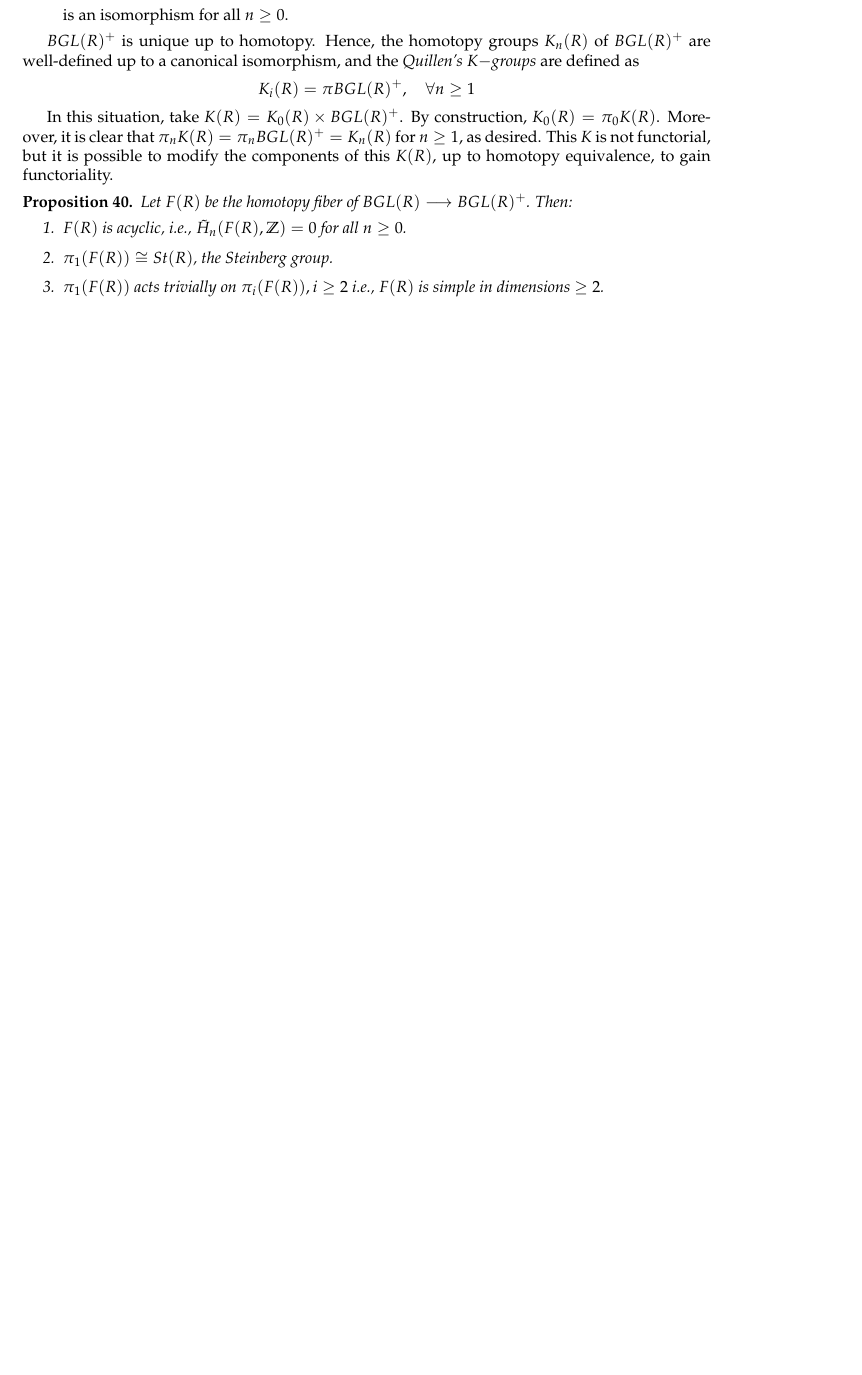
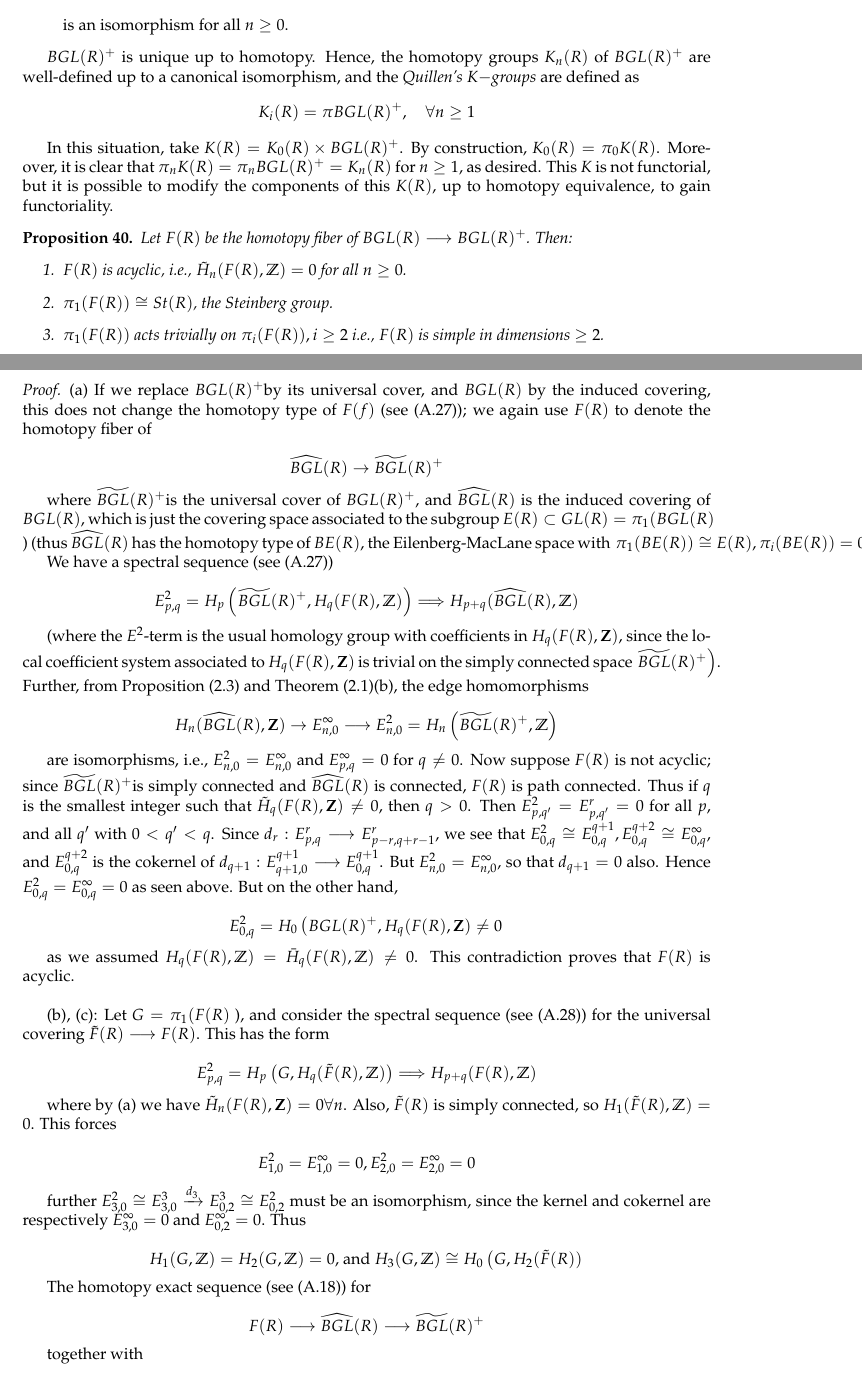
Before and after one commit to entropy-friend/phd-studies-repo, a LaTeX thesis (notas/phdstudies.tex, which reads notas/ktheory.tex): part of page 77 of 95 before the commit and two parts of pages 77 and 78 of 96 after it, the two joined at a grey line, cut so that both start at the same text, the shorter picture padded with empty space. The pictures show the PDF file notas/phdstudies.pdf that the author committed with the source.

Commit message:
pre volodin

```diff
--- a/notas/ktheory.tex
+++ b/notas/ktheory.tex
@@ -189,3 +189,56 @@ This $K$ is not functorial, but it is possible to modify the components of this
     \end{enumerate}
 \end{prop}
 
+\begin{proof}
+(a) If we replace $B G L(R)^{+}$by its universal cover, and $B G L(R)$ by the induced covering, this does not change the homotopy type of $F(f)$ (see (A.27)); we again use $F(R)$ to denote the homotopy fiber of
+
+    $$
+    \widehat{B G L}(R) \rightarrow \widetilde{B G L}(R)^{+}
+    $$
+
+    where $\widetilde{B G L}(R)^{+}$is the universal cover of $B G L(R)^{+}$, and $\widehat{B G L}(R)$ is the induced covering of $B G L(R)$, which is just the covering space associated to the subgroup $E(R) \subset G L(R)=\pi_1(B G L(R)$ ) (thus $\widehat{B G L}(R)$ has the homotopy type of $B E(R)$, the Eilenberg-MacLane space with $\left.\pi_1(B E(R)) \cong E(R), \pi_i(B E(R))=0, i \neq 1\right)$.
+
+    We have a spectral sequence (see (A.27))
+
+    $$
+    E_{p, q}^2=H_p\left(\widetilde{B G L}(R)^{+}, H_q(F(R), \mathbb{Z})\right) \Longrightarrow H_{p+q}(\widehat{B G L}(R), \mathbb{Z})
+    $$
+
+    (where the $E^2$-term is the usual homology group with coefficients in $H_q(F(R), \mathbf{Z})$, since the local coefficient system associated to $H_q(F(R), \mathbf{Z})$ is trivial on the simply connected space $\left.\widetilde{B G L}(R)^{+}\right)$. Further, from Proposition (2.3) and Theorem (2.1)(b), the edge homomorphisms
+
+    $$
+    H_n(\widehat{B G L}(R), \mathbf{Z}) \rightarrow E_{n, 0}^{\infty} \longrightarrow E_{n, 0}^2=H_n\left(\widetilde{B G L}(R)^{+}, \mathbb{Z}\right)
+    $$
+
+    are isomorphisms, i.e., $E_{n, 0}^2=E_{n, 0}^{\infty}$ and $E_{p, q}^{\infty}=0$ for $q \neq 0$.
+    Now suppose $F(R)$ is not acyclic; since $\widetilde{B G L}(R)^{+}$is simply connected and $\widehat{B G L}(R)$ is connected, $F(R)$ is path connected. Thus if $q$ is the smallest integer such that $\tilde{H}_q(F(R), \mathbf{Z}) \neq 0$, then $q>0$. Then $E_{p, q^{\prime}}^2=E_{p, q^{\prime}}^r=0$ for all $p$, and all $q^{\prime}$ with $0<q^{\prime}<q$. Since $d_r: E_{p, q}^r \longrightarrow E_{p-r, q+r-1}^r$, we see that $E_{0, q}^2 \cong E_{0, q}^{q+1}, E_{0, q}^{q+2} \cong E_{0, q}^{\infty}$, and $E_{0, q}^{q+2}$ is the cokernel of $d_{q+1}: E_{q+1,0}^{q+1} \longrightarrow$ $E_{0, q}^{q+1}$. But $E_{n, 0}^2=E_{n, 0}^{\infty}$, so that $d_{q+1}=0$ also. Hence $E_{0, q}^2=E_{0, q}^{\infty}=0$ as seen above. But on the other hand,
+
+    $$
+    E_{0, q}^2=H_0\left(B G L(R)^{+}, H_q(F(R), \mathbf{Z}) \neq 0\right.
+    $$
+
+    as we assumed $H_q(F(R), \mathbb{Z})=\bar{H}_q(F(R), \mathbb{Z}) \neq 0$. This contradiction proves that $F(R)$ is acyclic.  \\
+
+    (b), (c): Let $G=\pi_1(F(R)$ ), and consider the spectral sequence (see (A.28)) for the universal covering $\tilde{F}(R) \longrightarrow F(R)$. This has the form
+
+    $$
+    E_{p, q}^2=H_p\left(G, H_q(\tilde{F}(R), \mathbb{Z})\right) \Longrightarrow H_{p+q}(F(R), \mathbb{Z})
+    $$
+
+    where by (a) we have $\tilde{H}_n(F(R), \mathbf{Z})=0 \forall n$. Also, $\tilde{F}(R)$ is simply connected, so $H_1(\tilde{F}(R), \mathbb{Z})=0$. This forces
+
+    $$
+    E_{1,0}^2=E_{1,0}^{\infty}=0, E_{2,0}^2=E_{2,0}^{\infty}=0
+    $$
+
+    further $E_{3,0}^2 \cong E_{3,0}^3 \xrightarrow{d_3} E_{0,2}^3 \cong E_{0,2}^2$ must be an isomorphism, since the kernel and cokernel are respectively $E_{3,0}^{\infty}=0$ and $E_{0,2}^{\infty}=0$. Thus
+
+    $$
+    H_1(G, \mathbb{Z})=H_2(G, \mathbb{Z})=0 \text {, and } H_3(G, \mathbb{Z}) \cong H_0\left(G, H_2(\tilde{F}(R))\right.
+    $$
+
+
+    The homotopy exact sequence (see (A.18)) for
+
+    $$
+    F(R) \longrightarrow \widehat{B G L}(R) \longrightarrow \widetilde{B G L}(R)^{+}
@@ -191,0 +252,8 @@ This $K$ is not functorial, but it is possible to modify the components of this
+    & \pi_i(\widehat{B G L}(R))=0, \quad i \geq 2
+    \end{aligned}
+    $$
+
+    and $\pi_1(B G L(R))=E(R)$ yields isomorphisms
+
+    $$
+    \pi_{i+1}\left(B G L(R)^{+}\right) \cong \pi_i(F(R)), \quad i \geq 2
@@ -192,3 +267,19 @@ This $K$ is not functorial, but it is possible to modify the components of this
+        \end{tikzcd}
+    \end{center}
+
+
+    By Lemma (A.26), the conjugation action of $G$ on itself is trivial on $\operatorname{ker}(G \longrightarrow E(R))$, and $G$ acts trivially on $\pi_i(F(R)), i \geq 2$ (i.e., $F(R)$ is simple in dimensions $i \geq 2$ ). Thus the above exact sequence (*) is a central extension of $E(R)$, such that $H_1(G, \mathbb{Z})=H_2(G, \mathbb{Z})=0$, i.e., by Proposition (1.10) is isomorphic to the universal central extension
+
+    $$
+    0 \longrightarrow K_2(R) \longrightarrow S t(R) \longrightarrow E(R) \longrightarrow 0
+    $$
+
+
+    In particular $G \cong S t(R)$.
+
+
+\end{proof}
+
 
 \begin{coro}
 $\pi_i\left(B G L(R)^{+}\right) \cong K_i(R), i=1,2$, and
```
Also changed, not shown: notas/notas.bib (+25 -1 lines), notas/topology.tex (+1 -5 lines), notas/phdstudies.pdf, notas/ktheory.tex (14 more changed lines).
